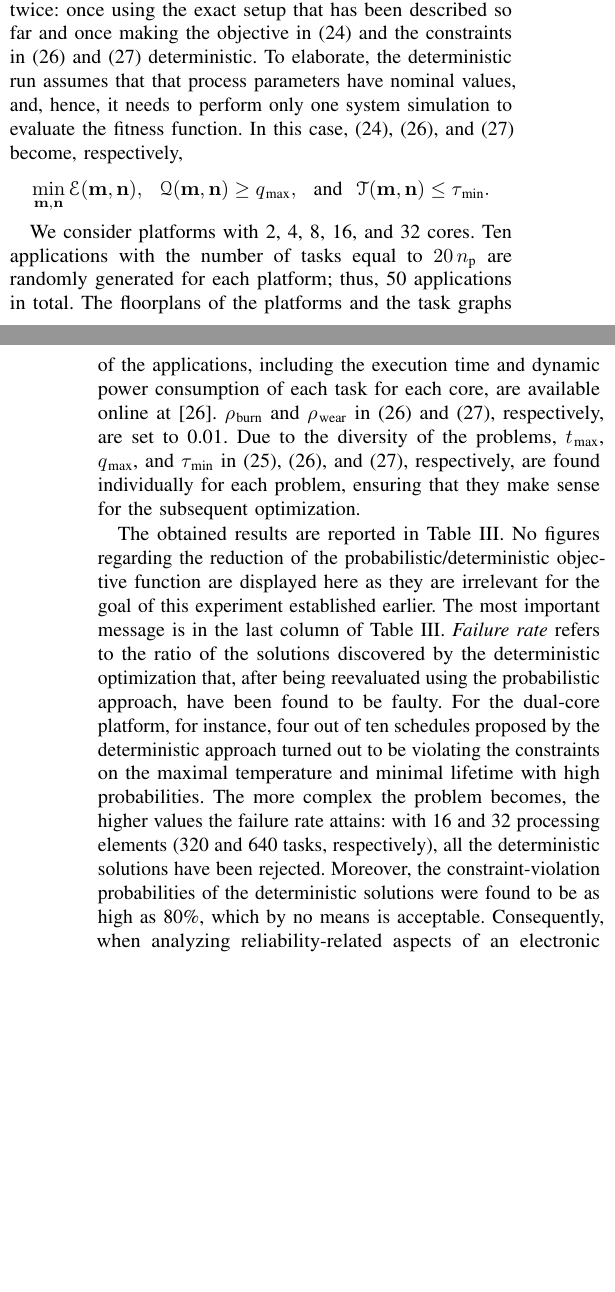
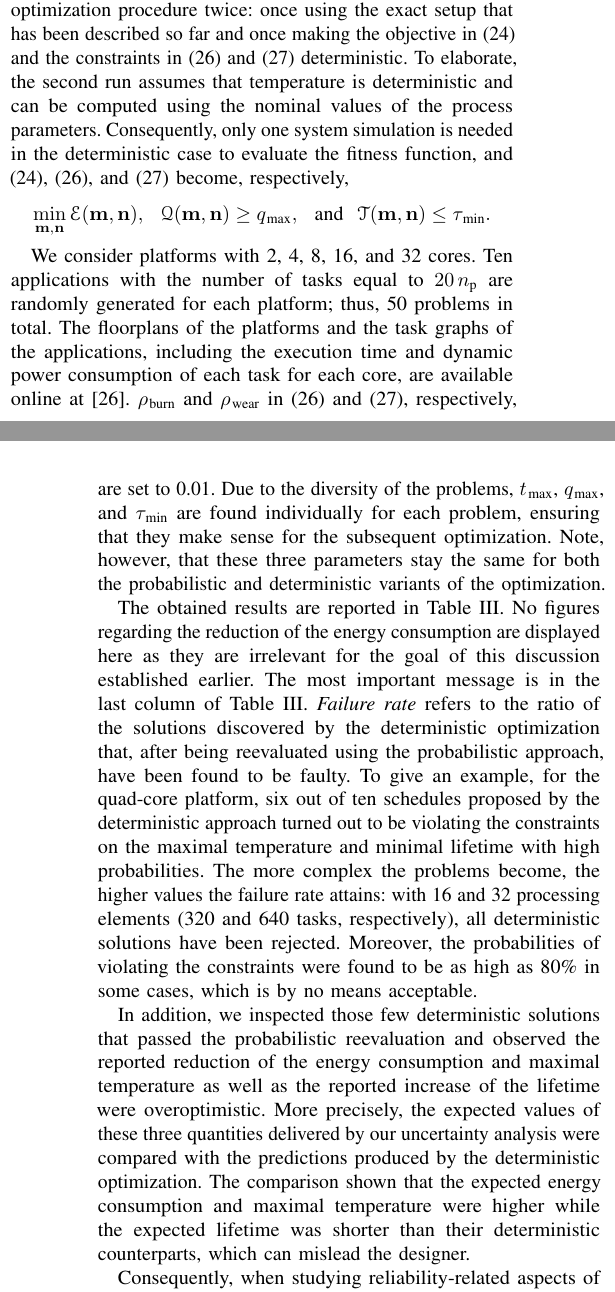
Before and after one commit to quantum-philosophy/RAPV, a LaTeX paper (doc/paper.tex, which reads doc/include/experimental-results/optimization.tex): two parts of the columns of pages 11 and 12 of 14, joined at a grey line, cut so that both start at the same text, the shorter picture padded with empty space. Compiled offline with pdfLaTeX.

Commit message:
The first more or less complete version of the experimental results

```diff
--- a/doc/include/experimental-results/optimization.tex
+++ b/doc/include/experimental-results/optimization.tex
@@ -17,22 +1,30 @@ We would like to demonstrate that the treatment of temperature as a deterministi
-To this end, for each configuration, we shall the optimization procedure twice: once using the exact setup that has been described so far and once making the objective in \eref{objective} and the constraints in \eref{thermal-constraint} and \eref{reliability-constraint} deterministic.
-To elaborate, the deterministic run assumes that that process parameters have nominal values, and, hence, it needs to perform only one system simulation to evaluate the fitness function.
-In this case, \eref{objective}, \eref{thermal-constraint}, and \eref{reliability-constraint} become, respectively,
+In this subsection, we report the results of the optimization procedure formulated in \sref{reliability-optimization} and further detailed in \sref{experimental-results-configuration}.
+The goal of this experiment is to justify the following assertion: reliability analysis has to account for the effect of process variation on temperature.
+To this end, for each problem (a pair of a platform and an application), we shall run the optimization procedure twice: once using the exact setup that has been described so far and once making the objective in \eref{objective} and the constraints in \eref{thermal-constraint} and \eref{reliability-constraint} deterministic.
+To elaborate, the second run assumes that temperature is deterministic and can be computed using the nominal values of the process parameters.
+Consequently, only one system simulation is needed in the deterministic case to evaluate the fitness function, and \eref{objective}, \eref{thermal-constraint}, and \eref{reliability-constraint} become, respectively,
 \[
   \min_{\mapping, \priority} \qoiE(\mapping, \priority), \hspace{0.7em} \qoiQ(\mapping, \priority) \geq \q_\maximal, \hspace{0.7em} \text{and} \hspace{0.7em} \qoiT(\mapping, \priority) \leq \T_\minimal.
 \]
 
 \input{include/tables/optimization.tex}
 We consider platforms with 2, 4, 8, 16, and 32 cores.
-Ten applications with the number of tasks equal to $20 \, \nprocs$ are randomly generated for each platform; thus, 50 applications in total.
+Ten applications with the number of tasks equal to $20 \, \nprocs$ are randomly generated for each platform; thus, 50 problems in total.
 The floorplans of the platforms and the task graphs of the applications, including the execution time and dynamic power consumption of each task for each core, are available online at \cite{sources}.
 $\pr_\burn$ and $\pr_\wear$ in \eref{thermal-constraint} and \eref{reliability-constraint}, respectively, are set to 0.01.
-Due to the diversity of the problems, $\t_\maximal$, $\q_\maximal$, and $\T_\minimal$ in \eref{timing-constraint}, \eref{thermal-constraint}, and \eref{reliability-constraint}, respectively, are found individually for each problem, ensuring that they make sense for the subsequent optimization.
+Due to the diversity of the problems, $\t_\maximal$, $\q_\maximal$, and $\T_\minimal$ are found individually for each problem, ensuring that they make sense for the subsequent optimization.
+Note, however, that these three parameters stay the same for both the probabilistic and deterministic variants of the optimization.
 
 The obtained results are reported in \tref{optimization}.
-No figures regarding the reduction of the probabilistic/deterministic objective function are displayed here as they are irrelevant for the goal of this experiment established earlier.
+No figures regarding the reduction of the energy consumption are displayed here as they are irrelevant for the goal of this discussion established earlier.
 The most important message is in the last column of \tref{optimization}.
 \emph{Failure rate} refers to the ratio of the solutions discovered by the deterministic optimization that, after being reevaluated using the probabilistic approach, have been found to be faulty.
-For the dual-core platform, for instance, four out of ten schedules proposed by the deterministic approach turned out to be violating the constraints on the maximal temperature and minimal lifetime with high probabilities.
-The more complex the problem becomes, the higher values the failure rate attains: with 16 and 32 processing elements (320 and 640 tasks, respectively), all the deterministic solutions have been rejected.
-Moreover, the constraint-violation probabilities of the deterministic solutions were found to be as high as 80\%, which by no means is acceptable.
-Consequently, when analyzing reliability-related aspects of an electronic system, the ignorance of the effect of process variation on temperature can decrease the usefulness of the corresponding design decisions in the best case and turns them into dangerous, harmful decisions in the worst scenario.
+To give an example, for the quad-core platform, six out of ten schedules proposed by the deterministic approach turned out to be violating the constraints on the maximal temperature and minimal lifetime with high probabilities.
+The more complex the problems become, the higher values the failure rate attains: with 16 and 32 processing elements (320 and 640 tasks, respectively), all deterministic solutions have been rejected.
+Moreover, the probabilities of violating the constraints were found to be as high as 80\% in some cases, which is by no means acceptable.
+
+In addition, we inspected those few deterministic solutions that passed the probabilistic reevaluation and observed the reported reduction of the energy consumption and maximal temperature as well as the reported increase of the lifetime were overoptimistic.
+More precisely, the expected values of these three quantities delivered by our uncertainty analysis were compared with the predictions produced by the deterministic optimization.
+The comparison shown that the expected energy consumption and maximal temperature were higher while the expected lifetime was shorter than their deterministic counterparts, which can mislead the designer.
+
+Consequently, when studying reliability-related aspects of an electronic system, the ignorance of the deteriorating effect of process variation on temperature can severely compromise the associated design decisions making them less profitable in the best case and dangerous, harmful in the worst scenario.
```
Also changed, not shown: doc/include/experimental-results.tex (+2 -32 lines), doc/include/experimental-results/calibration.tex (+1 -1 lines), doc/include/experimental-results/configuration.tex (added, +45 -0 lines), doc/include/uncertainty-analysis.tex (+2 -2 lines), doc/include/experimental-results/optimization.tex (22 more changed lines).
